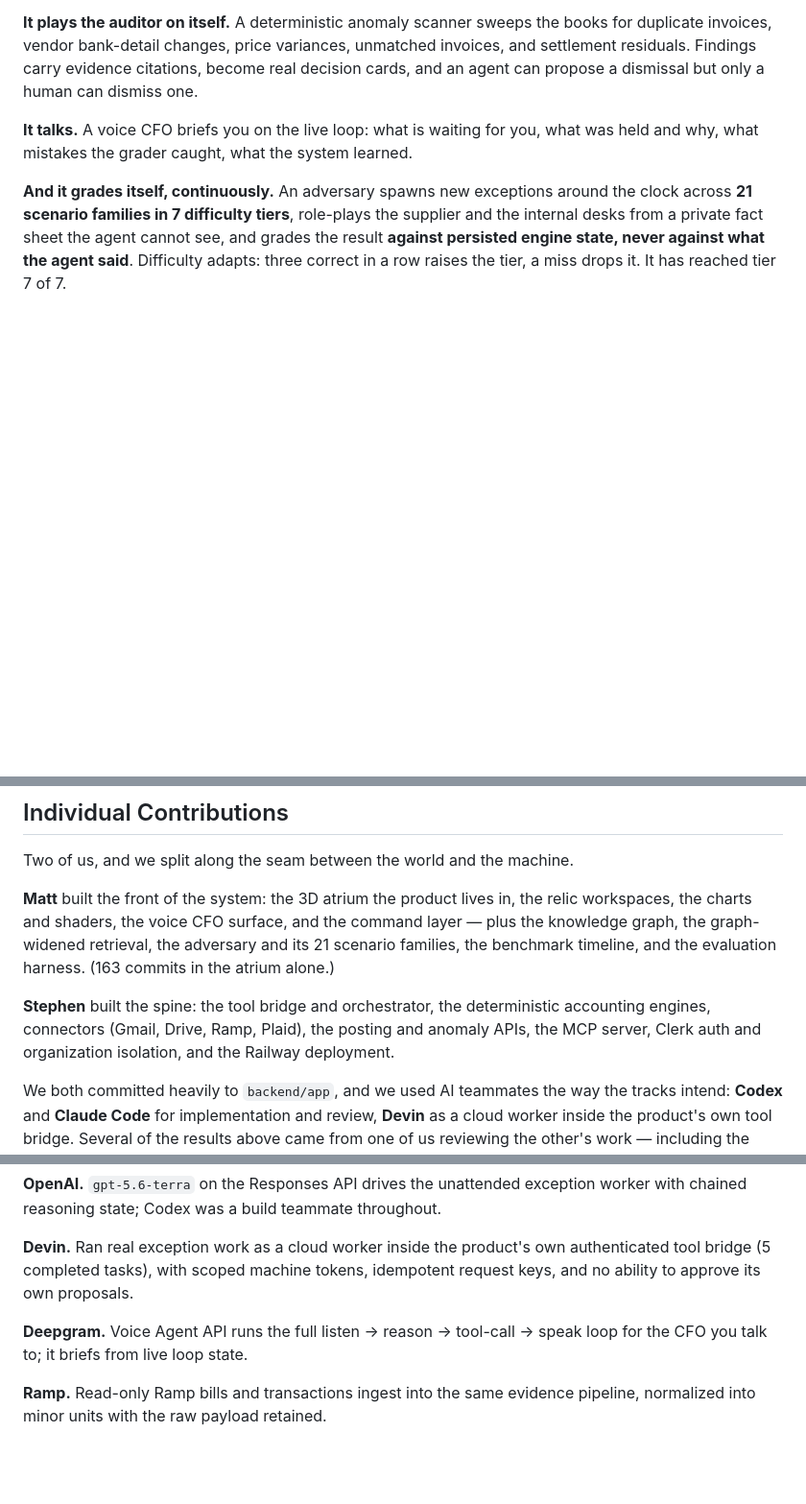
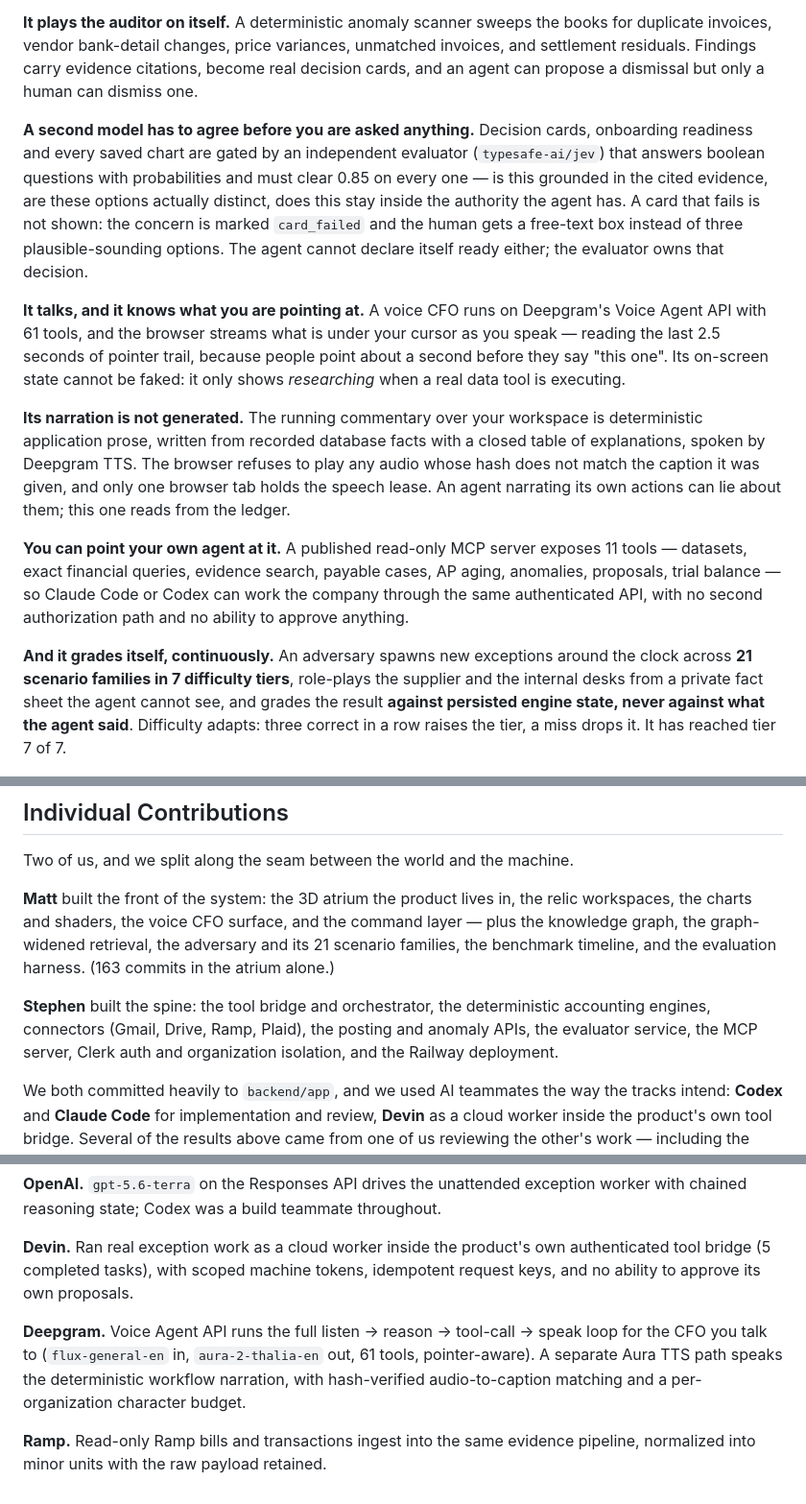
Before and after one commit to MatthewKim323/hyper, a Markdown page: DEVPOST.md, 3 parts joined by grey strips. Shown at 96% size. Rendered like a GitHub page; blank space fills up the shorter version.

Commit message:
submission: the evaluator, the pointer, the deterministic narration and the MCP server

```diff
--- a/DEVPOST.md
+++ b/DEVPOST.md
@@ -27,7 +27,13 @@ Hyperfinance Agent runs accounts-payable exception resolution end to end for a c
 
 **It plays the auditor on itself.** A deterministic anomaly scanner sweeps the books for duplicate invoices, vendor bank-detail changes, price variances, unmatched invoices, and settlement residuals. Findings carry evidence citations, become real decision cards, and an agent can propose a dismissal but only a human can dismiss one.
 
-**It talks.** A voice CFO briefs you on the live loop: what is waiting for you, what was held and why, what mistakes the grader caught, what the system learned.
+**A second model has to agree before you are asked anything.** Decision cards, onboarding readiness and every saved chart are gated by an independent evaluator (`typesafe-ai/jev`) that answers boolean questions with probabilities and must clear 0.85 on every one — is this grounded in the cited evidence, are these options actually distinct, does this stay inside the authority the agent has. A card that fails is not shown: the concern is marked `card_failed` and the human gets a free-text box instead of three plausible-sounding options. The agent cannot declare itself ready either; the evaluator owns that decision.
+
+**It talks, and it knows what you are pointing at.** A voice CFO runs on Deepgram's Voice Agent API with 61 tools, and the browser streams what is under your cursor as you speak — reading the last 2.5 seconds of pointer trail, because people point about a second before they say "this one". Its on-screen state cannot be faked: it only shows *researching* when a real data tool is executing.
+
+**Its narration is not generated.** The running commentary over your workspace is deterministic application prose, written from recorded database facts with a closed table of explanations, spoken by Deepgram TTS. The browser refuses to play any audio whose hash does not match the caption it was given, and only one browser tab holds the speech lease. An agent narrating its own actions can lie about them; this one reads from the ledger.
+
+**You can point your own agent at it.** A published read-only MCP server exposes 11 tools — datasets, exact financial queries, evidence search, payable cases, AP aging, anomalies, proposals, trial balance — so Claude Code or Codex can work the company through the same authenticated API, with no second authorization path and no ability to approve anything.
 
 **And it grades itself, continuously.** An adversary spawns new exceptions around the clock across **21 scenario families in 7 difficulty tiers**, role-plays the supplier and the internal desks from a private fact sheet the agent cannot see, and grades the result **against persisted engine state, never against what the agent said**. Difficulty adapts: three correct in a row raises the tier, a miss drops it. It has reached tier 7 of 7.
 
@@ -85,7 +93,7 @@ Two of us, and we split along the seam between the world and the machine.
 
 **Matt** built the front of the system: the 3D atrium the product lives in, the relic workspaces, the charts and shaders, the voice CFO surface, and the command layer — plus the knowledge graph, the graph-widened retrieval, the adversary and its 21 scenario families, the benchmark timeline, and the evaluation harness. (163 commits in the atrium alone.)
 
-**Stephen** built the spine: the tool bridge and orchestrator, the deterministic accounting engines, connectors (Gmail, Drive, Ramp, Plaid), the posting and anomaly APIs, the MCP server, Clerk auth and organization isolation, and the Railway deployment.
+**Stephen** built the spine: the tool bridge and orchestrator, the deterministic accounting engines, connectors (Gmail, Drive, Ramp, Plaid), the posting and anomaly APIs, the evaluator service, the MCP server, Clerk auth and organization isolation, and the Railway deployment.
 
 We both committed heavily to `backend/app`, and we used AI teammates the way the tracks intend: **Codex** and **Claude Code** for implementation and review, **Devin** as a cloud worker inside the product's own tool bridge. Several of the results above came from one of us reviewing the other's work — including the reranker regression below, which an agent found by disbelieving its own benchmark.
 
@@ -149,6 +157,6 @@ We both committed heavily to `backend/app`, and we used AI teammates the way the
 
 **Devin.** Ran real exception work as a cloud worker inside the product's own authenticated tool bridge (5 completed tasks), with scoped machine tokens, idempotent request keys, and no ability to approve its own proposals.
 
-**Deepgram.** Voice Agent API runs the full listen → reason → tool-call → speak loop for the CFO you talk to; it briefs from live loop state.
+**Deepgram.** Voice Agent API runs the full listen → reason → tool-call → speak loop for the CFO you talk to (`flux-general-en` in, `aura-2-thalia-en` out, 61 tools, pointer-aware). A separate Aura TTS path speaks the deterministic workflow narration, with hash-verified audio-to-caption matching and a per-organization character budget.
 
 **Ramp.** Read-only Ramp bills and transactions ingest into the same evidence pipeline, normalized into minor units with the raw payload retained.
```
Also changed, not shown: other parts of DEVPOST.md (+2 -0 lines).
